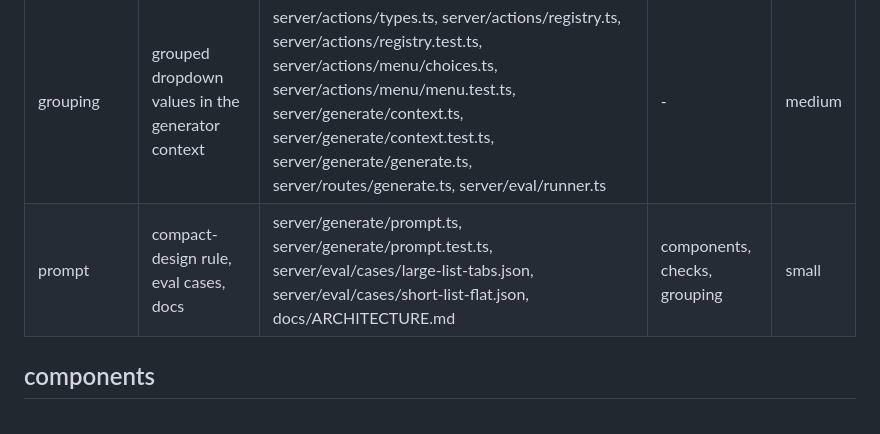
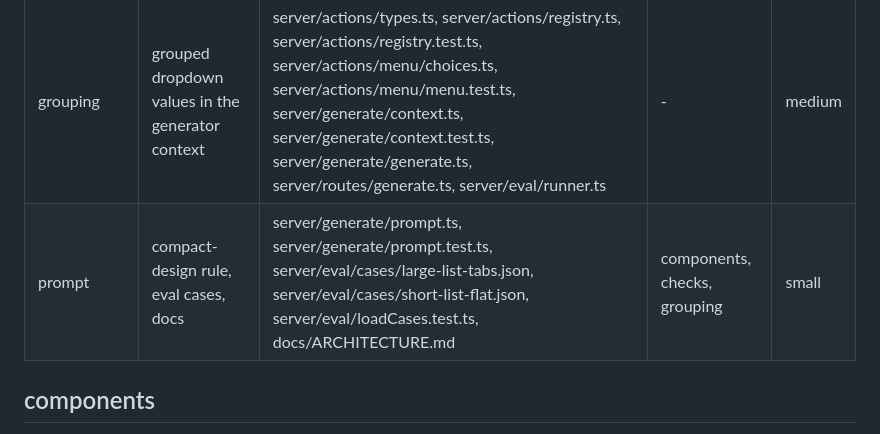
Before and after one commit to daniel-citrus/genui-prototype, a Markdown page: daniel-super-secret-workflow/plans/compact-designs.md, the part around the change. Drawn GitHub-style.

Commit message:
Let the prompt slice update the eval case count test

```diff
--- a/daniel-super-secret-workflow/plans/compact-designs.md
+++ b/daniel-super-secret-workflow/plans/compact-designs.md
@@ -19,7 +19,7 @@ The catalog and renderer land together first: `src/sandbox/componentNames.test.t
 | components | Tabs and Collapsible in the catalog and sandbox | server/catalog/components.ts, server/catalog/components.test.ts, server/catalog/validate.test.ts, src/sandbox/components.ts, src/sandbox/componentNames.ts, src/sandbox/tabs.ts, src/sandbox/tabs.test.ts, src/chat.ts, src/style.css | - | medium |
 | checks | Tabs label count and forms split across hidden panels | server/ui/validateTree.ts, server/ui/validateTree.test.ts, server/ui/bindings.ts, server/ui/bindings.test.ts, server/generate/checkDesign.test.ts | components | medium |
 | grouping | grouped dropdown values in the generator context | server/actions/types.ts, server/actions/registry.ts, server/actions/registry.test.ts, server/actions/menu/choices.ts, server/actions/menu/menu.test.ts, server/generate/context.ts, server/generate/context.test.ts, server/generate/generate.ts, server/routes/generate.ts, server/eval/runner.ts | - | medium |
-| prompt | compact-design rule, eval cases, docs | server/generate/prompt.ts, server/generate/prompt.test.ts, server/eval/cases/large-list-tabs.json, server/eval/cases/short-list-flat.json, docs/ARCHITECTURE.md | components, checks, grouping | small |
+| prompt | compact-design rule, eval cases, docs | server/generate/prompt.ts, server/generate/prompt.test.ts, server/eval/cases/large-list-tabs.json, server/eval/cases/short-list-flat.json, server/eval/loadCases.test.ts, docs/ARCHITECTURE.md | components, checks, grouping | small |
 
 ## components
 
```
